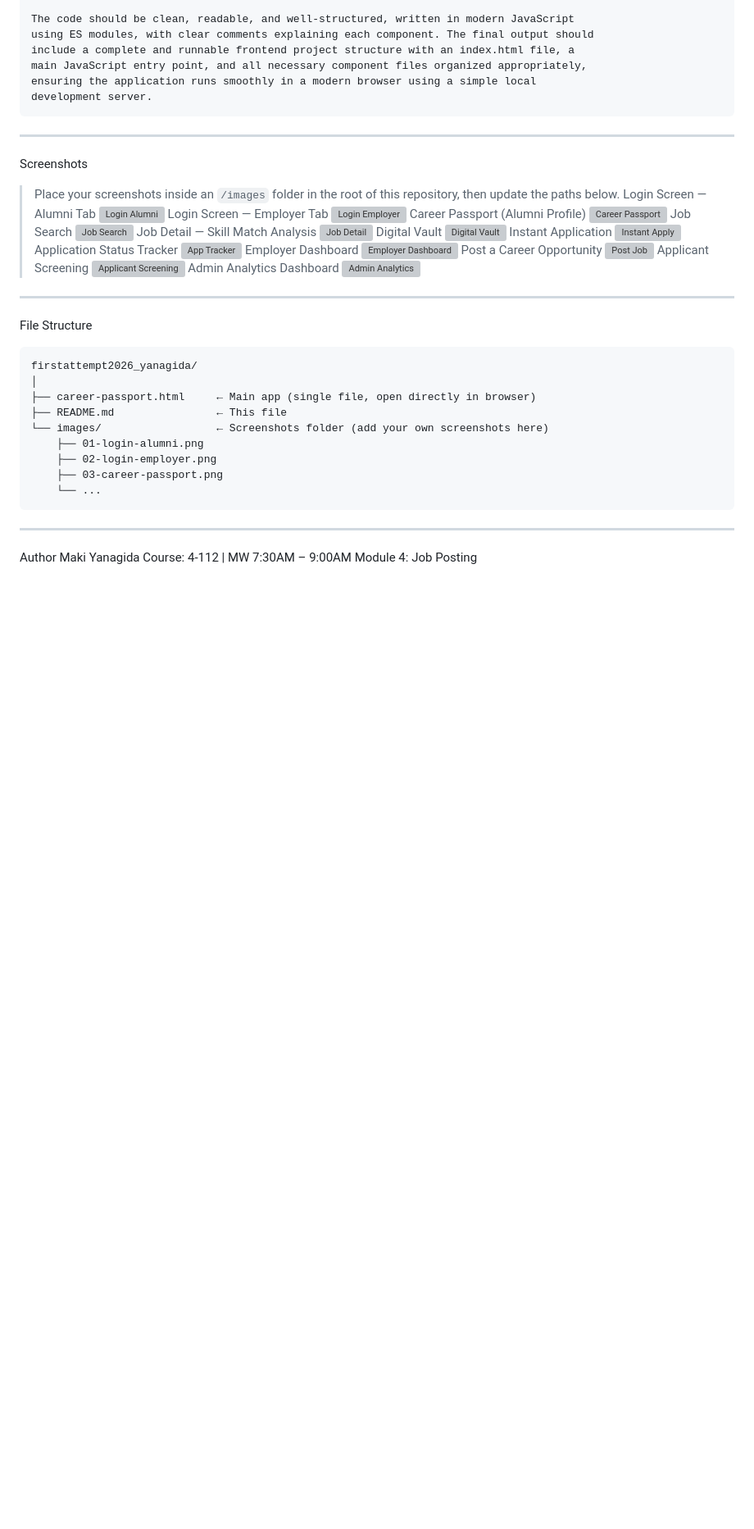
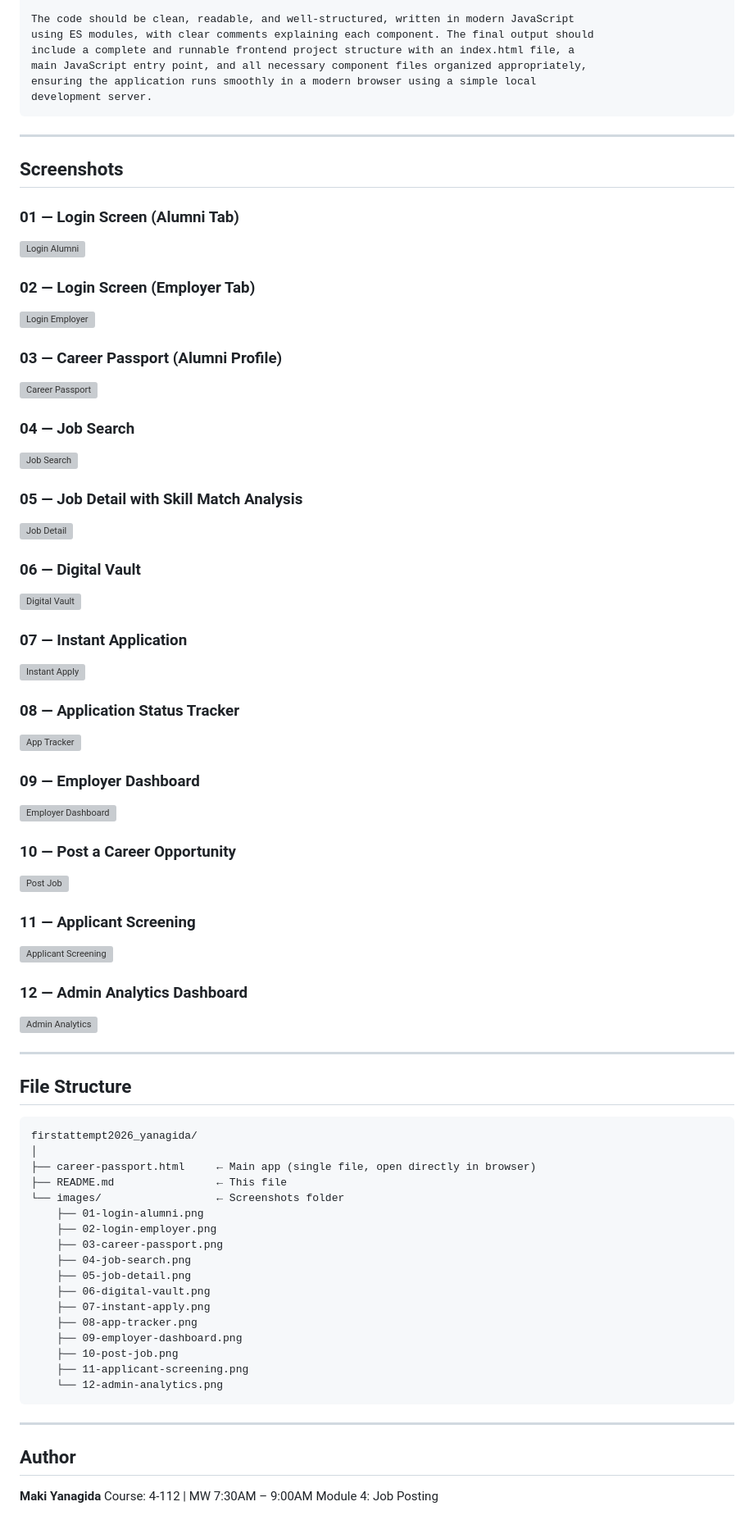
Before and after one commit to CintiQue165/firstattempt2026_yanagida, a Markdown page: README.md, the part around one of its changes. Shown at 82% size. Drawn GitHub-style; blank space fills up the shorter version; grey boxes are pictures that could not be loaded.

````diff
--- a/README.md
+++ b/README.md
@@ -112,48 +149,75 @@ main JavaScript entry point, and all necessary component files organized appropr
 ensuring the application runs smoothly in a modern browser using a simple local
 development server.
 ```
+
 ---
-Screenshots
-> Place your screenshots inside an `/images` folder in the root of this repository, then update the paths below.
-Login Screen — Alumni Tab
+
+## Screenshots
+
+### 01 — Login Screen (Alumni Tab)
 ![Login Alumni](images/01-login-alumni.png)
-Login Screen — Employer Tab
+
+### 02 — Login Screen (Employer Tab)
 ![Login Employer](images/02-login-employer.png)
-Career Passport (Alumni Profile)
+
+### 03 — Career Passport (Alumni Profile)
 ![Career Passport](images/03-career-passport.png)
-Job Search
+
+### 04 — Job Search
 ![Job Search](images/04-job-search.png)
-Job Detail — Skill Match Analysis
+
+### 05 — Job Detail with Skill Match Analysis
 ![Job Detail](images/05-job-detail.png)
-Digital Vault
+
+### 06 — Digital Vault
 ![Digital Vault](images/06-digital-vault.png)
-Instant Application
+
+### 07 — Instant Application
 ![Instant Apply](images/07-instant-apply.png)
-Application Status Tracker
+
+### 08 — Application Status Tracker
 ![App Tracker](images/08-app-tracker.png)
-Employer Dashboard
+
+### 09 — Employer Dashboard
 ![Employer Dashboard](images/09-employer-dashboard.png)
-Post a Career Opportunity
+
+### 10 — Post a Career Opportunity
 ![Post Job](images/10-post-job.png)
-Applicant Screening
+
+### 11 — Applicant Screening
 ![Applicant Screening](images/11-applicant-screening.png)
-Admin Analytics Dashboard
+
+### 12 — Admin Analytics Dashboard
 ![Admin Analytics](images/12-admin-analytics.png)
+
 ---
-File Structure
+
+## File Structure
+
 ```
 firstattempt2026_yanagida/
 │
 ├── career-passport.html     ← Main app (single file, open directly in browser)
 ├── README.md                ← This file
-└── images/                  ← Screenshots folder (add your own screenshots here)
+└── images/                  ← Screenshots folder
     ├── 01-login-alumni.png
     ├── 02-login-employer.png
     ├── 03-career-passport.png
-    └── ...
+    ├── 04-job-search.png
+    ├── 05-job-detail.png
+    ├── 06-digital-vault.png
+    ├── 07-instant-apply.png
+    ├── 08-app-tracker.png
+    ├── 09-employer-dashboard.png
+    ├── 10-post-job.png
+    ├── 11-applicant-screening.png
+    └── 12-admin-analytics.png
 ```
+
 ---
-Author
-Maki Yanagida
+
+## Author
+
+**Maki Yanagida**
 Course: 4-112 | MW 7:30AM – 9:00AM
 Module 4: Job Posting
````
Also changed, not shown: other parts of README.md (+76 -39 lines).
